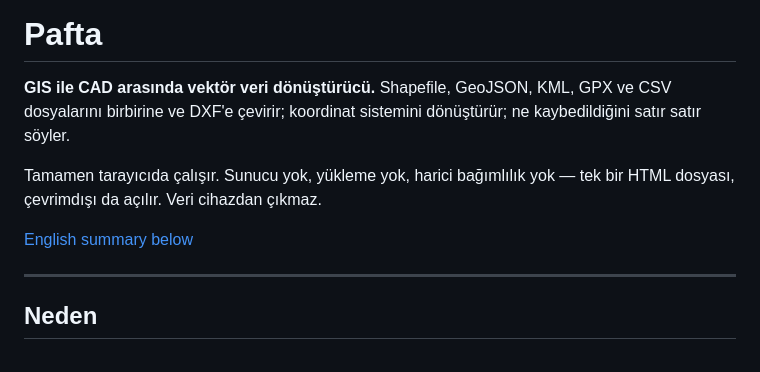
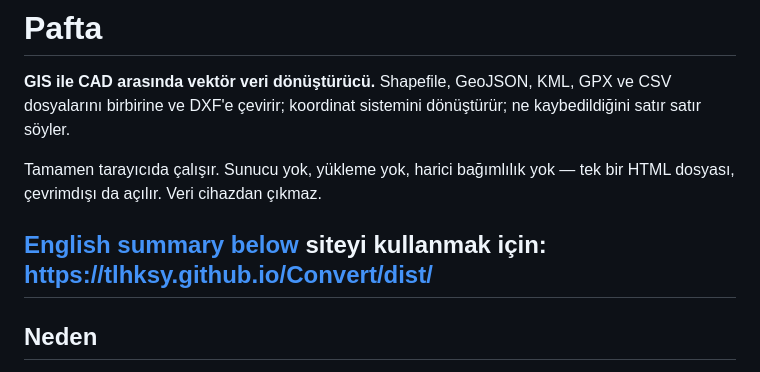
Before and after one commit to tlhksy/Convert, a Markdown page: README.md, the part around the change. GitHub-like rendering.

Commit message:
Add usage link to README
Added a link to the site for usage instructions.

```diff
--- a/README.md
+++ b/README.md
@@ -8,7 +8,7 @@ Tamamen tarayıcıda çalışır. Sunucu yok, yükleme yok, harici bağımlılı
 dosyası, çevrimdışı da açılır. Veri cihazdan çıkmaz.
 
 [English summary below](#english)
-
+siteyi kullanmak için: https://tlhksy.github.io/Convert/dist/
 ---
 
 ## Neden
```
